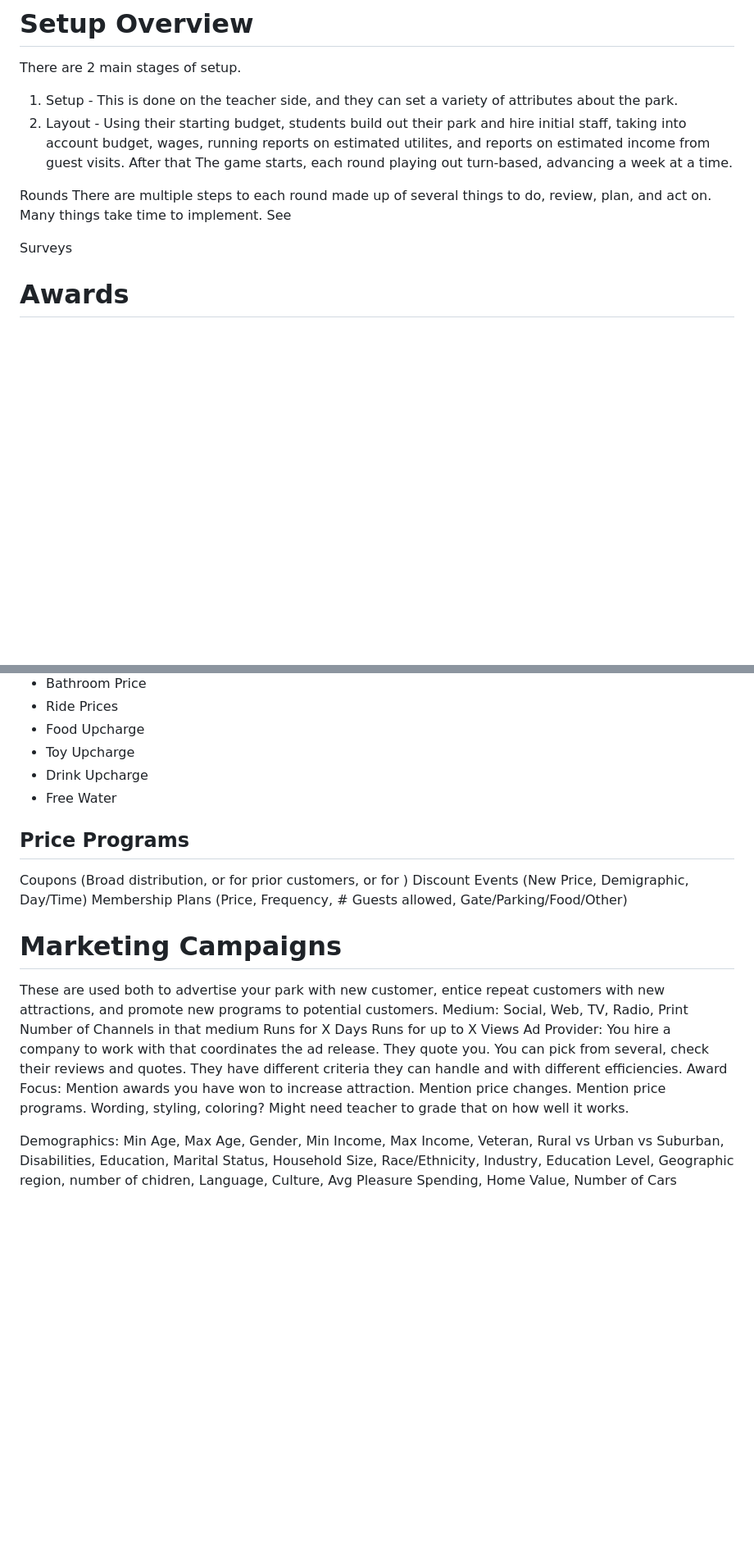
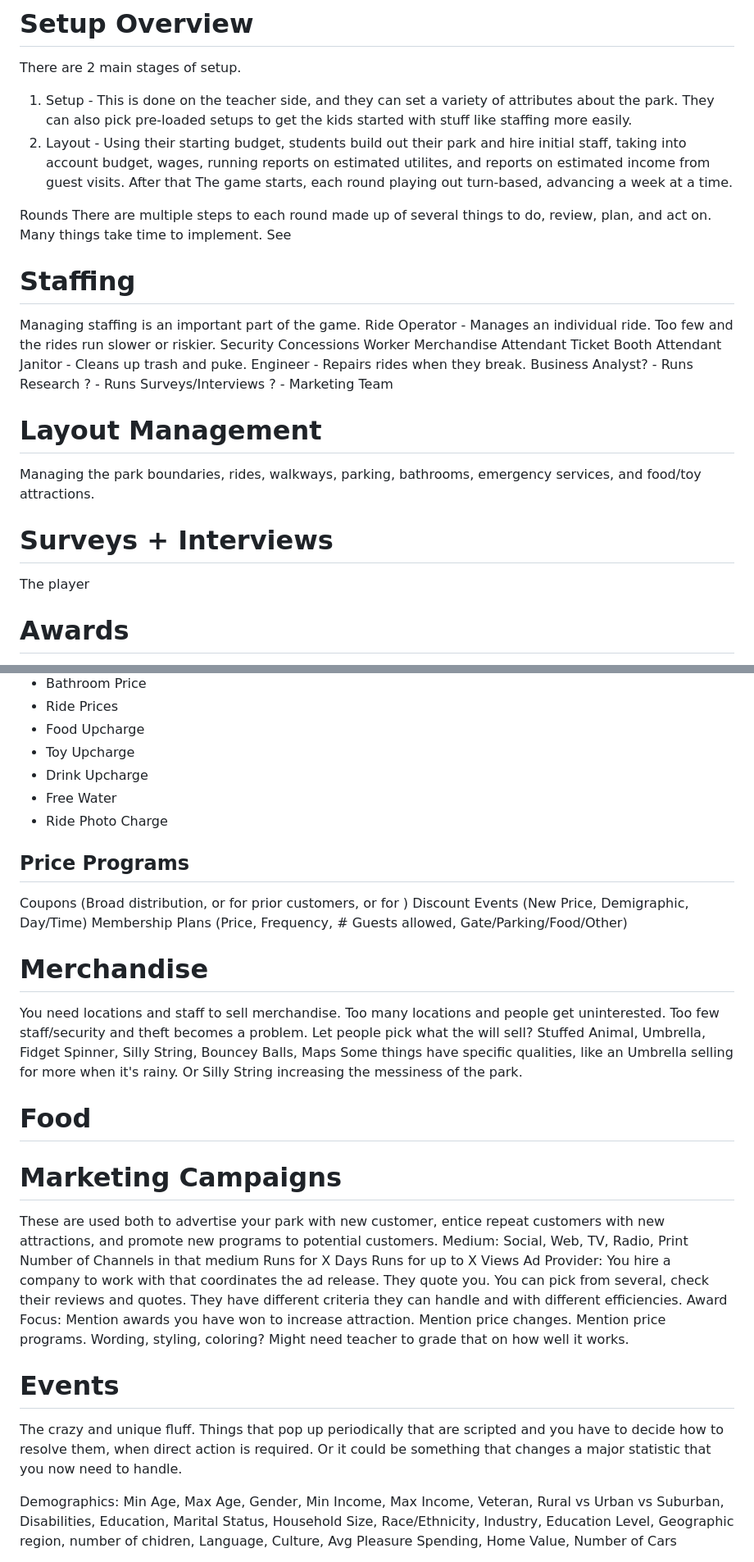
Before and after one commit to machinex7/edu-coaster, a Markdown page: reqs.md, 2 parts joined by grey strips. Shown at 82% size. Rendered like a GitHub page; blank space fills up the shorter version.

Commit message:
Enhance game requirements and management sections
Expanded game requirements to include staffing, layout management, reputation, merchandise, and marketing campaigns.

```diff
--- a/reqs.md
+++ b/reqs.md
@@ -4,7 +4,7 @@ The game is about running a theme park business. Teachers will set up the scenar
 
 # Setup Overview
 There are 2 main stages of setup.
-1. Setup - This is done on the teacher side, and they can set a variety of attributes about the park.
+1. Setup - This is done on the teacher side, and they can set a variety of attributes about the park. They can also pick pre-loaded setups to get the kids started with stuff like staffing more easily.
 2. Layout - Using their starting budget, students build out their park and hire initial staff, taking into account budget, wages, running reports on estimated utilites, and reports on estimated income from guest visits.
 After that The game starts, each round playing out turn-based, advancing a week at a time.
 
@@ -12,7 +12,24 @@ Rounds
 There are multiple steps to each round made up of several things to do, review, plan, and act on. Many things take time to implement.
 See
 
-Surveys
+# Staffing
+Managing staffing is an important part of the game.
+Ride Operator - Manages an individual ride. Too few and the rides run slower or riskier.
+Security
+Concessions Worker
+Merchandise Attendant
+Ticket Booth Attendant
+Janitor - Cleans up trash and puke.
+Engineer - Repairs rides when they break.
+Business Analyst? - Runs Research
+? - Runs Surveys/Interviews
+? - Marketing Team
+
+# Layout Management
+Managing the park boundaries, rides, walkways, parking, bathrooms, emergency services, and food/toy attractions.
+
+# Surveys + Interviews
+The player
 
 # Awards
 Awards phase happens each round normally, but it also happens now. Each player gets an award if they qualify. This can be used for marketing.
@@ -40,12 +61,20 @@ These can be changed freely, but we track how long something has been in effect
 - Toy Upcharge
 - Drink Upcharge
 - Free Water
+- Ride Photo Charge
 
 
 ## Price  Programs
 Coupons (Broad distribution, or for prior customers, or for )
 Discount Events (New Price, Demigraphic, Day/Time)
 Membership Plans (Price, Frequency, # Guests allowed, Gate/Parking/Food/Other)
+
+# Merchandise
+You need locations and staff to sell merchandise. Too many locations and people get uninterested. Too few staff/security and theft becomes a problem.
+Let people pick what the will sell? Stuffed Animal, Umbrella, Fidget Spinner, Silly String, Bouncey Balls, Maps
+Some things have specific qualities, like an Umbrella selling for more when it's rainy. Or Silly String increasing the messiness of the park.
+
+# Food
 
 
 # Marketing Campaigns
@@ -62,6 +91,10 @@ Wording, styling, coloring? Might need teacher to grade that on how well it work
 
 
 
+# Events
+The crazy and unique fluff. Things that pop up periodically that are scripted and you have to decide how to resolve them, when direct action is required. Or it could be something that changes a major statistic that you now need to handle.
+
+
 
 Demographics: Min Age, Max Age, Gender, Min Income, Max Income, Veteran, Rural vs Urban vs Suburban, Disabilities, Education, Marital Status, Household Size, Race/Ethnicity, Industry, Education Level, Geographic region, number of chidren, Language, Culture, Avg Pleasure Spending, Home Value, Number of Cars
 
```
Also changed, not shown: other parts of reqs.md (+4 -0 lines).
